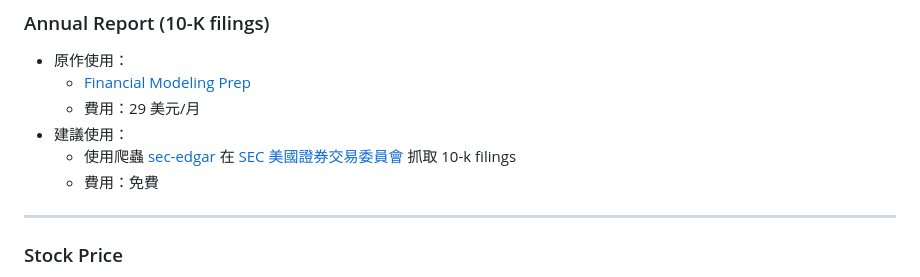
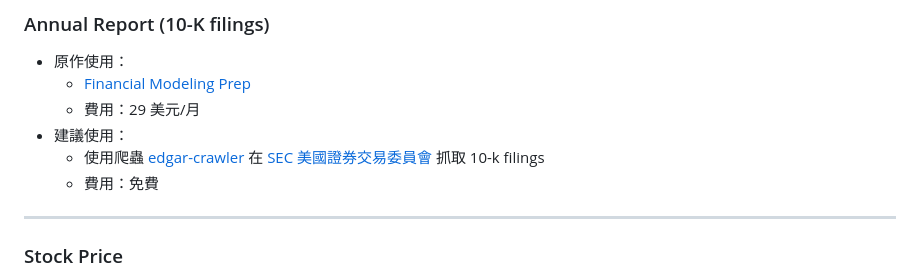
Before and after one commit to KuiMing/gpt-invention, a Markdown page: slides.md, the part around the change. GitHub-like rendering.

Commit message:
change 10-k filings crawler

```diff
--- a/slides.md
+++ b/slides.md
@@ -138,7 +138,7 @@ Note:
     - [Financial Modeling Prep](https://site.financialmodelingprep.com/developer/docs/#Annual-Reports-on-Form-10-K)
     - 費用：29 美元/月
 - 建議使用：
-    - 使用爬蟲 [sec-edgar](https://github.com/sec-edgar/sec-edgar) 在 [SEC 美國證券交易委員會](https://www.sec.gov/edgar/searchedgar/companysearch) 抓取 10-k filings
+    - 使用爬蟲 [edgar-crawler](https://github.com/nlpaueb/edgar-crawler) 在 [SEC 美國證券交易委員會](https://www.sec.gov/edgar/searchedgar/companysearch) 抓取 10-k filings
     - 費用：免費
 
 ----
```
